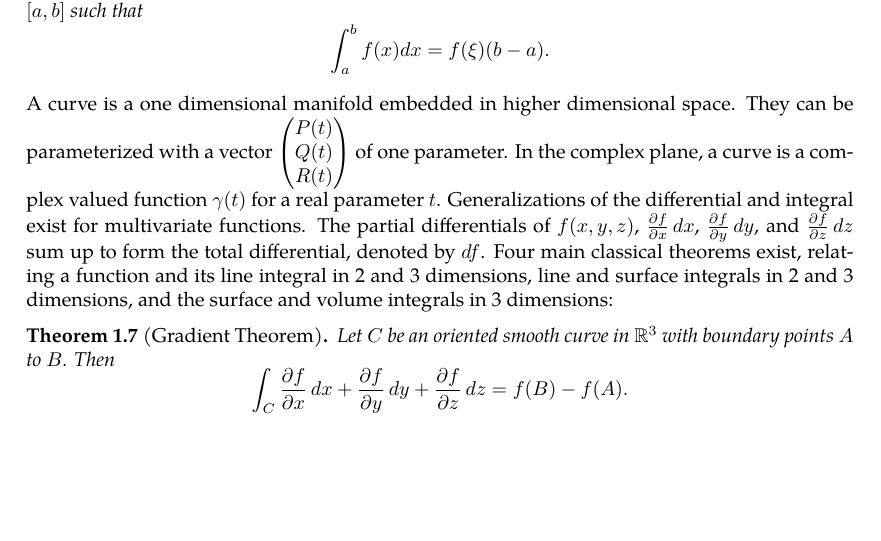
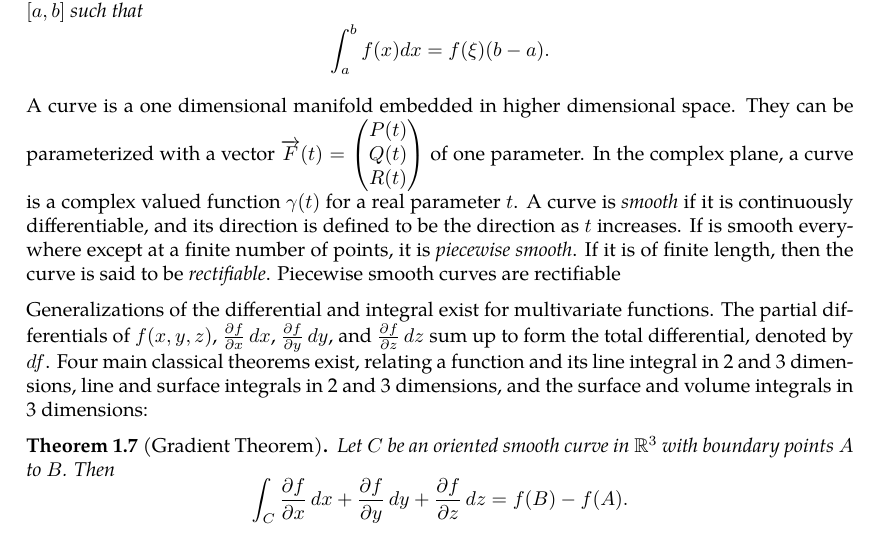
Before and after one commit to slipperking/complex-analysis-latex, a LaTeX document (main.tex): part of page 5 of 21 before the commit and part of page 5 of 22 after it, cut so that both start at the same text, the shorter picture padded with empty space. Compiled offline with pdfLaTeX.

Commit message:
overleaf_to_git (Sat May 24 00:27:59 2025 -0700): update main.tex from r4516 to r4526

```diff
--- a/main.tex
+++ b/main.tex
@@ -132,9 +132,10 @@ and \[\dv{x}(f(x)g(x))=f'(x)g(x)+f(x)g'(x)\] corresponds to \[\int f(x)g'(x)\ddx
 \begin{theorem}[Mean Value Theorem, Integral Form]
     If \(f(x)\) is continuous over \([a,b]\), then \(\exists \xi\in[a,b]\) such that \[\int_a^bf(x)dx=f(\xi)(b-a).\]
 \end{theorem}
-A curve is a one dimensional manifold embedded in higher dimensional space. They can be parameterized with a vector \(\begin{pmatrix}
+A curve is a one dimensional manifold embedded in higher dimensional space. They can be parameterized with a vector \(\overrightarrow{F}(t)=\begin{pmatrix}
     P(t)\\Q(t)\\R(t)
-\end{pmatrix}\) of one parameter. In the complex plane, a curve is a complex valued function \(\gamma(t)\) for a real parameter \(t\).
+\end{pmatrix}\) of one parameter. In the complex plane, a curve is a complex valued function \(\gamma(t)\) for a real parameter \(t\). A curve is \textit{smooth} if it is continuously differentiable, and its direction is defined to be the direction as \(t\) increases. If is smooth everywhere except at a finite number of points, it is \textit{piecewise smooth}. If it is of finite length, then the curve is said to be \textit{rectifiable}. Piecewise smooth curves are rectifiable
+
 Generalizations of the differential and integral exist for multivariate functions. The partial differentials of \(f(x,y,z)\), \(\pdv{f}{x}\ddx\), \(\pdv{f}{y}\ddy\), and \(\pdv{f}{z}\ddz\) sum up to form the total differential, denoted by \(\dd{f}\). Four main classical theorems exist, relating a function and its line integral in 2 and 3 dimensions, line and surface integrals in 2 and 3 dimensions, and the surface and volume integrals in 3 dimensions:
 \begin{theorem}[Gradient Theorem]\label{thm:gradient}
     Let \(C\) be an oriented smooth curve in \(\mathbb{R}^3\) with boundary points \(A\) to \(B\). Then
```
